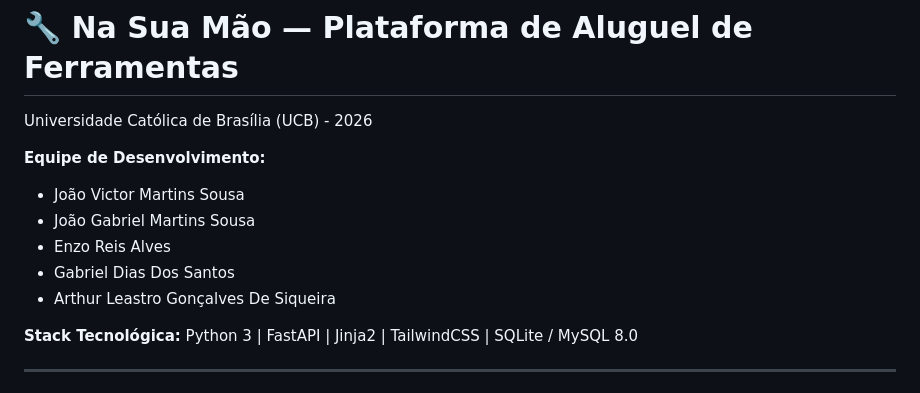
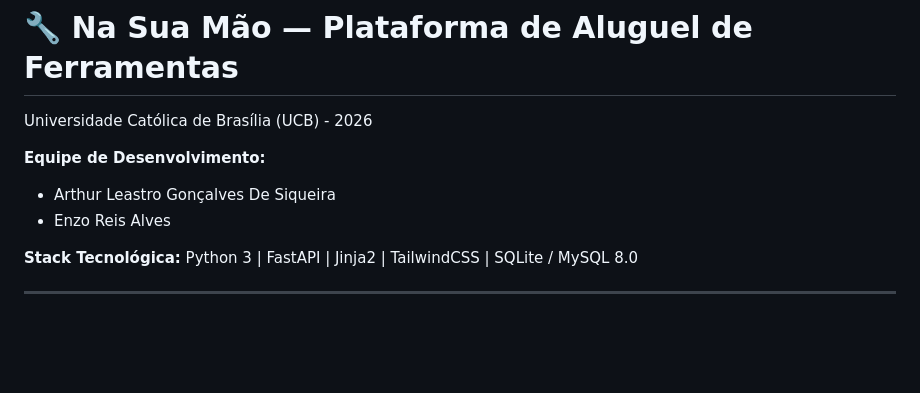
Before and after one commit to leastrooo/Na-Sua-Mao, a Markdown page: README.md, the part around the change. Rendered like a GitHub page; blank space fills up the shorter version.

```diff
--- a/README.md
+++ b/README.md
@@ -3,11 +3,9 @@
 Universidade Católica de Brasília (UCB) - 2026
 
 **Equipe de Desenvolvimento:**
-* João Victor Martins Sousa
-* João Gabriel Martins Sousa
+
+* Arthur Leastro Gonçalves De Siqueira
 * Enzo Reis Alves
-* Gabriel Dias Dos Santos
-* Arthur Leastro Gonçalves De Siqueira
 
 **Stack Tecnológica:** Python 3 | FastAPI | Jinja2 | TailwindCSS | SQLite / MySQL 8.0
 
```
